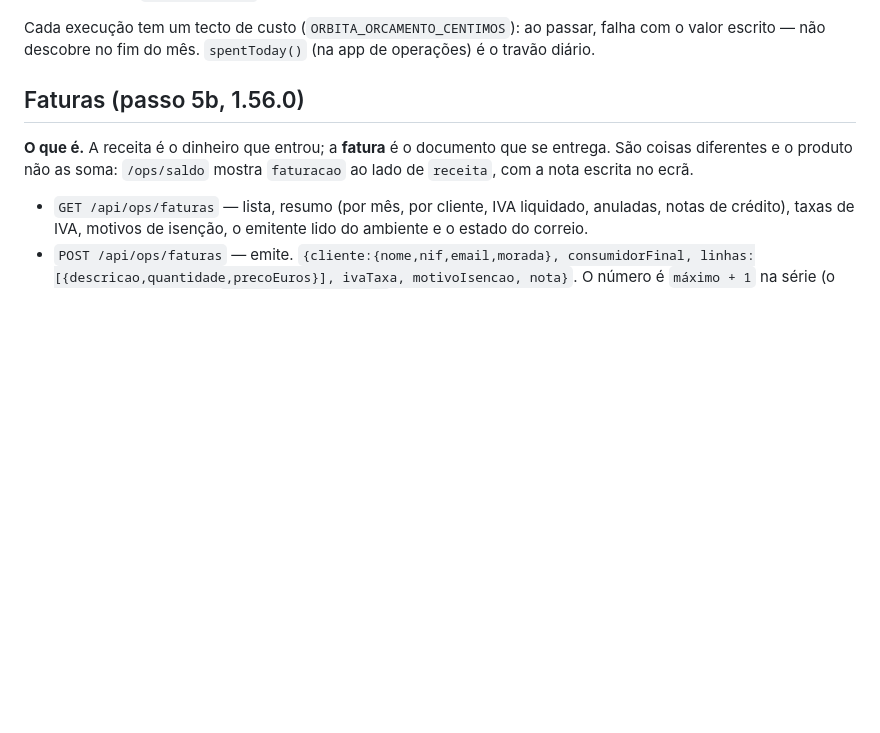
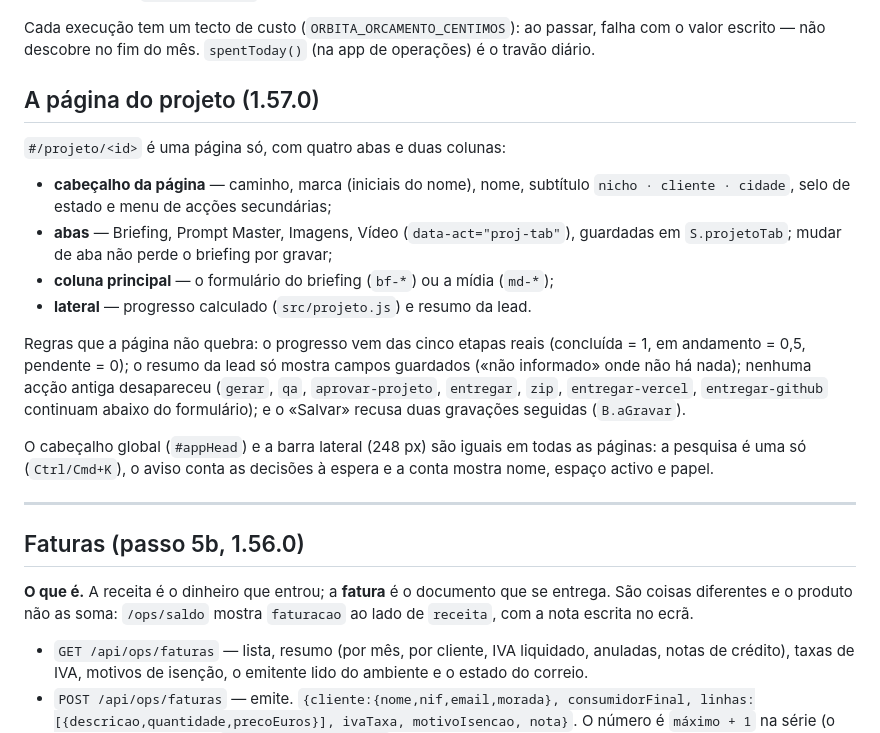
Before and after one commit to valdimiroilidio3/orbita-studio, a Markdown page: agents-office-main/OPS.md, the part around the change. Drawn GitHub-style; blank space fills up the shorter version.

```diff
--- a/agents-office-main/OPS.md
+++ b/agents-office-main/OPS.md
@@ -268,6 +268,30 @@ ausência de consumo, não uma medição.
 
 Cada execução tem um tecto de custo (`ORBITA_ORCAMENTO_CENTIMOS`): ao passar, falha com o valor
 escrito — não descobre no fim do mês. `spentToday()` (na app de operações) é o travão diário.
+
+## A página do projeto (1.57.0)
+
+`#/projeto/<id>` é uma página só, com quatro abas e duas colunas:
+
+- **cabeçalho da página** — caminho, marca (iniciais do nome), nome, subtítulo
+  `nicho · cliente · cidade`, selo de estado e menu de acções secundárias;
+- **abas** — Briefing, Prompt Master, Imagens, Vídeo (`data-act="proj-tab"`),
+  guardadas em `S.projetoTab`; mudar de aba não perde o briefing por gravar;
+- **coluna principal** — o formulário do briefing (`bf-*`) ou a mídia (`md-*`);
+- **lateral** — progresso calculado (`src/projeto.js`) e resumo da lead.
+
+Regras que a página não quebra: o progresso vem das cinco etapas reais (concluída
+= 1, em andamento = 0,5, pendente = 0); o resumo da lead só mostra campos
+guardados («não informado» onde não há nada); nenhuma acção antiga desapareceu
+(`gerar`, `qa`, `aprovar-projeto`, `entregar`, `zip`, `entregar-vercel`,
+`entregar-github` continuam abaixo do formulário); e o «Salvar» recusa duas
+gravações seguidas (`B.aGravar`).
+
+O cabeçalho global (`#appHead`) e a barra lateral (248 px) são iguais em todas as
+páginas: a pesquisa é uma só (`Ctrl/Cmd+K`), o aviso conta as decisões à espera e
+a conta mostra nome, espaço activo e papel.
+
+---
 
 ## Faturas (passo 5b, 1.56.0)
 
```
Also changed, not shown: agents-office-main/docs/ALVO-1.0.md (+25 -2 lines).
